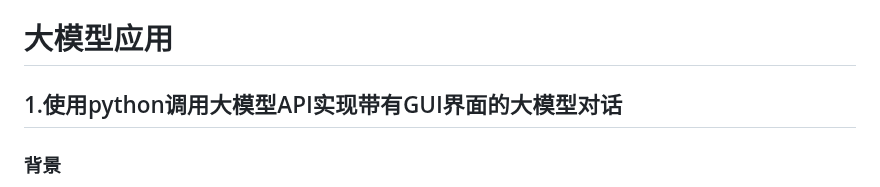
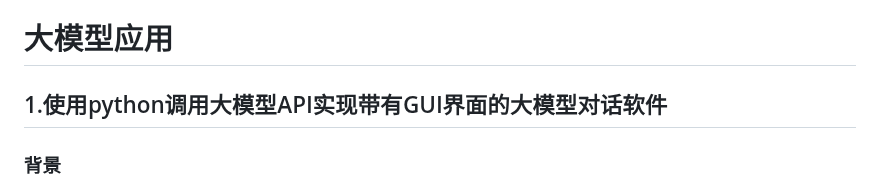
Before and after one commit to mndsdrz/fushi_project, a Markdown page: README.md, the part around the change. Rendered like a GitHub page.

```diff
--- a/README.md
+++ b/README.md
@@ -2020,7 +2020,7 @@ for i in rank_result:
 
 # 大模型应用
 
-## 1.使用python调用大模型API实现带有GUI界面的大模型对话
+## 1.使用python调用大模型API实现带有GUI界面的大模型对话软件
 ### 背景
 对话平台是一个基于大模型技术的智能聊天机器人，使用python实现了GUI界面，支持用户与多种大模型（如Deepseek、通义千问等）进行实时对话，并可根据需求动态切换模型。平台旨在为用户提供高效、灵活、智能的对话体验，适用于多种场景，以满足对大模型日常需求。
 
```
